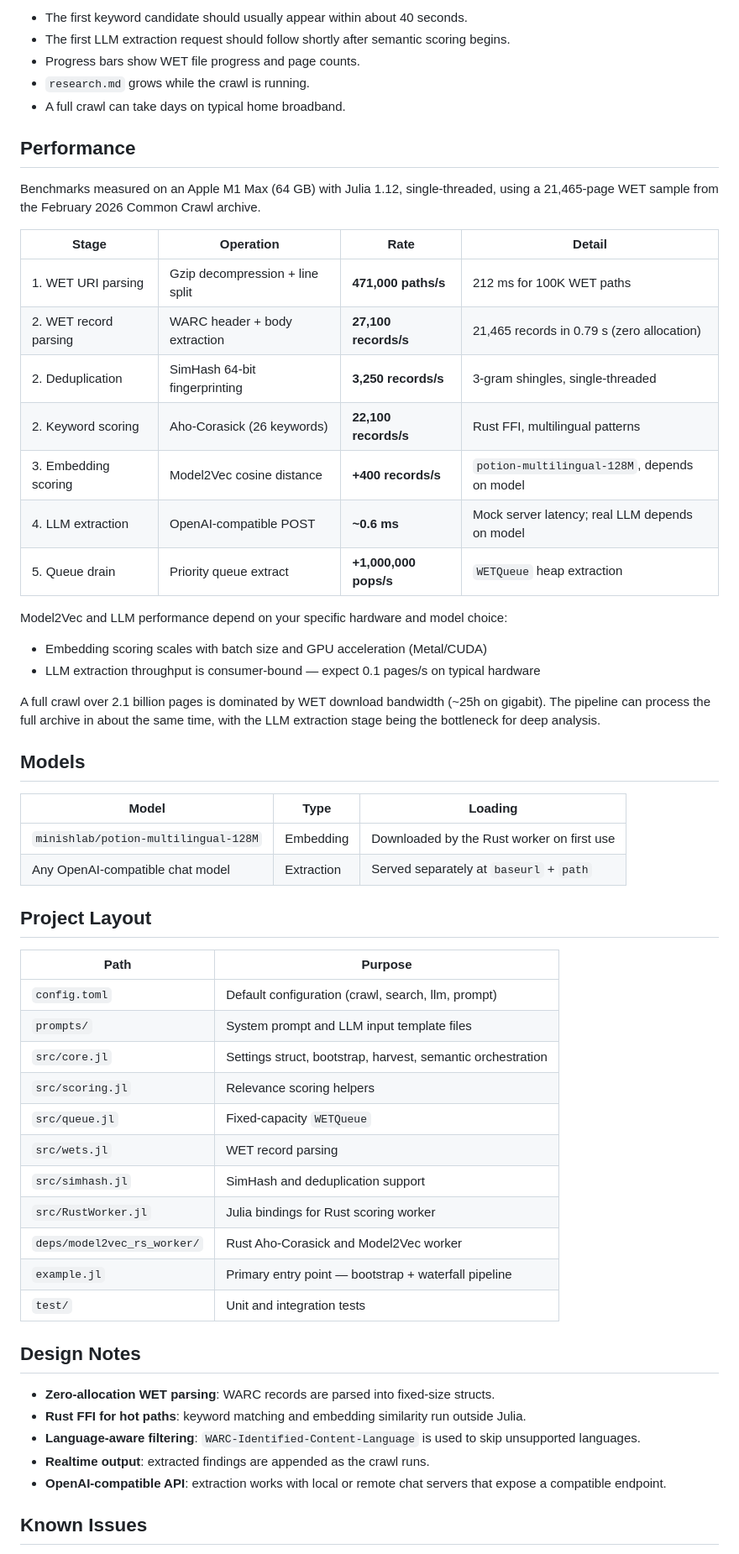
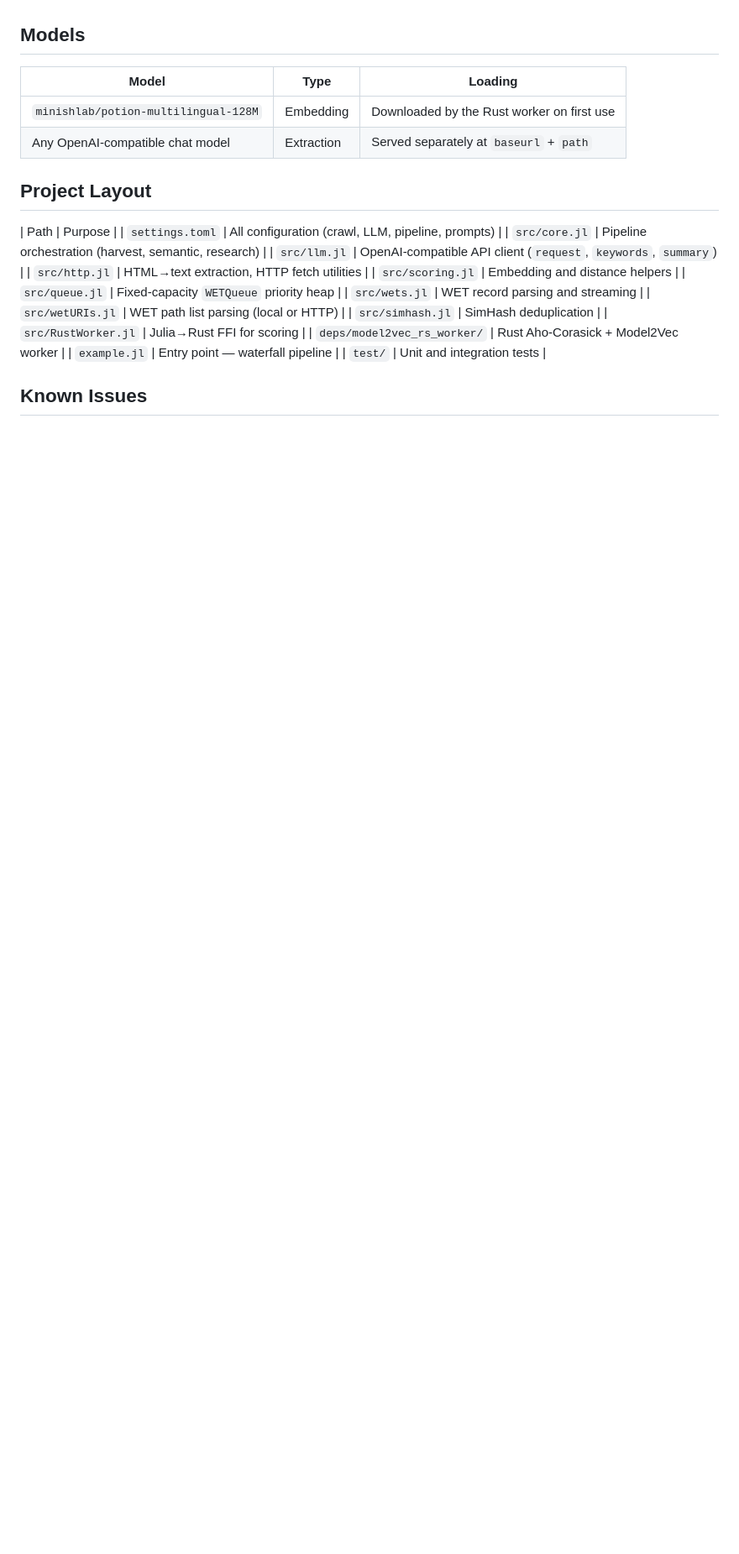
Before and after one commit to D3MZ/MonsieurPapin.jl, a Markdown page: README.md, the part around one of its changes. Shown at 84% size. Rendered like a GitHub page; blank space fills up the shorter version.

```diff
--- a/README.md
+++ b/README.md
@@ -154,29 +121,4 @@ Important current gaps:
 
-- The first keyword candidate should usually appear within about 40 seconds.
-- The first LLM extraction request should follow shortly after semantic scoring begins.
-- Progress bars show WET file progress and page counts.
-- `research.md` grows while the crawl is running.
-- A full crawl can take days on typical home broadband.
-
-## Performance
-
-Benchmarks measured on an Apple M1 Max (64 GB) with Julia 1.12, single-threaded, using a 21,465-page WET sample from the February 2026 Common Crawl archive.
-
-| Stage | Operation | Rate | Detail |
-| --- | --- | --- | --- |
-| 1. WET URI parsing | Gzip decompression + line split | **471,000 paths/s** | 212 ms for 100K WET paths |
-| 2. WET record parsing | WARC header + body extraction | **27,100 records/s** | 21,465 records in 0.79 s (zero allocation) |
-| 2. Deduplication | SimHash 64-bit fingerprinting | **3,250 records/s** | 3-gram shingles, single-threaded |
-| 2. Keyword scoring | Aho-Corasick (26 keywords) | **22,100 records/s** | Rust FFI, multilingual patterns |
-| 3. Embedding scoring | Model2Vec cosine distance | **+400 records/s** | `potion-multilingual-128M`, depends on model |
-| 4. LLM extraction | OpenAI-compatible POST | **~0.6 ms** | Mock server latency; real LLM depends on model |
-| 5. Queue drain | Priority queue extract | **+1,000,000 pops/s** | `WETQueue` heap extraction |
-
-Model2Vec and LLM performance depend on your specific hardware and model choice:
-- Embedding scoring scales with batch size and GPU acceleration (Metal/CUDA)
-- LLM extraction throughput is consumer-bound — expect 0.1 pages/s on typical hardware
-
-A full crawl over 2.1 billion pages is dominated by WET download bandwidth (~25h on gigabit). The pipeline can process the full archive in about the same time, with the LLM extraction stage being the bottleneck for deep analysis.
 
 ## Models
 
@@ -188,26 +130,21 @@ A full crawl over 2.1 billion pages is dominated by WET download bandwidth (~25h
 ## Project Layout
 
 | Path | Purpose |
-| --- | --- |
-| `config.toml` | Default configuration (crawl, search, llm, prompt) |
-| `prompts/` | System prompt and LLM input template files |
-| `src/core.jl` | Settings struct, bootstrap, harvest, semantic orchestration |
-| `src/scoring.jl` | Relevance scoring helpers |
-| `src/queue.jl` | Fixed-capacity `WETQueue` |
-| `src/wets.jl` | WET record parsing |
-| `src/simhash.jl` | SimHash and deduplication support |
-| `src/RustWorker.jl` | Julia bindings for Rust scoring worker |
-| `deps/model2vec_rs_worker/` | Rust Aho-Corasick and Model2Vec worker |
-| `example.jl` | Primary entry point — bootstrap + waterfall pipeline |
+| `settings.toml` | All configuration (crawl, LLM, pipeline, prompts) |
+| `src/core.jl` | Pipeline orchestration (harvest, semantic, research) |
+| `src/llm.jl` | OpenAI-compatible API client (`request`, `keywords`, `summary`) |
+| `src/http.jl` | HTML→text extraction, HTTP fetch utilities |
+| `src/scoring.jl` | Embedding and distance helpers |
+| `src/queue.jl` | Fixed-capacity `WETQueue` priority heap |
+| `src/wets.jl` | WET record parsing and streaming |
+| `src/wetURIs.jl` | WET path list parsing (local or HTTP) |
+| `src/simhash.jl` | SimHash deduplication |
+| `src/RustWorker.jl` | Julia→Rust FFI for scoring |
+| `deps/model2vec_rs_worker/` | Rust Aho-Corasick + Model2Vec worker |
+| `example.jl` | Entry point — waterfall pipeline |
 | `test/` | Unit and integration tests |
 
-## Design Notes
 
-- **Zero-allocation WET parsing**: WARC records are parsed into fixed-size structs.
-- **Rust FFI for hot paths**: keyword matching and embedding similarity run outside Julia.
-- **Language-aware filtering**: `WARC-Identified-Content-Language` is used to skip unsupported languages.
-- **Realtime output**: extracted findings are appended as the crawl runs.
-- **OpenAI-compatible API**: extraction works with local or remote chat servers that expose a compatible endpoint.
 
 ## Known Issues
 
```
Also changed, not shown: other parts of README.md (+28 -72 lines).
